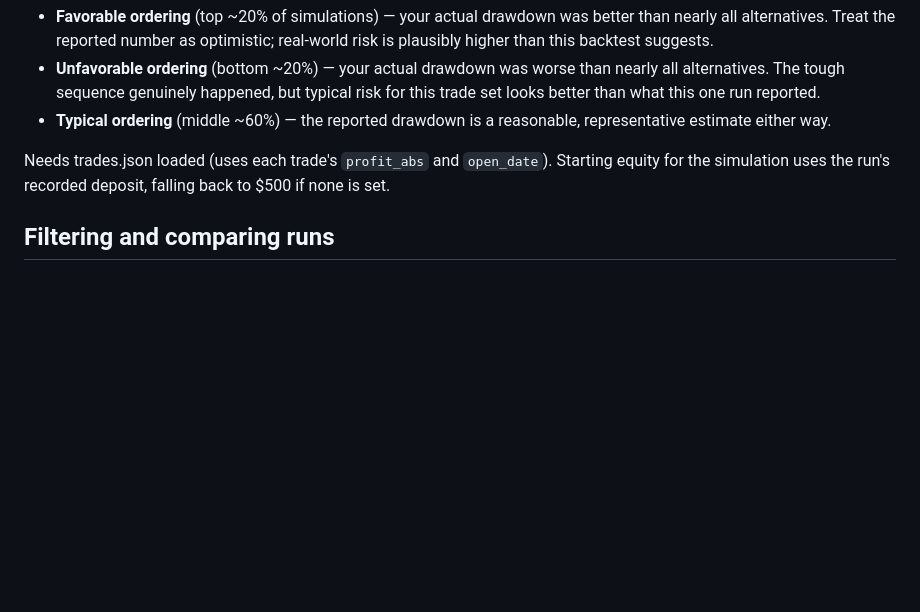
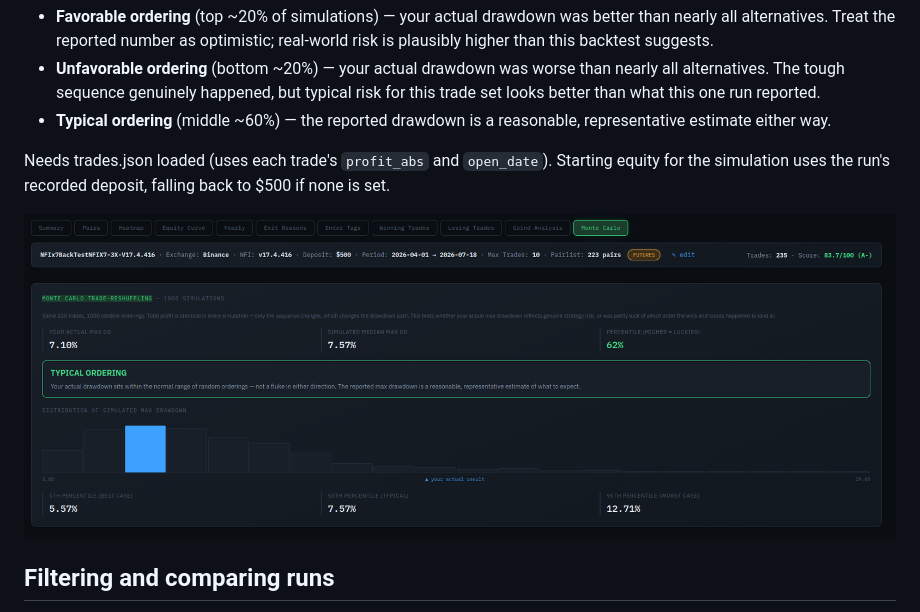
Before and after one commit to baxr6/FreqForge, a Markdown page: README.md, the part around the change. Drawn GitHub-style; pictures changed too: docs/images/screenshots/monte-carlo.png (added); blank space fills up the shorter version.

Commit message:
Release v1.0.3

```diff
--- a/README.md
+++ b/README.md
@@ -207,6 +207,8 @@ Needs trades.json loaded (uses each trade's `profit_abs` and `open_date`). Start
 equity for the simulation uses the run's recorded deposit, falling back to $500 if
 none is set.
 
+![Monte Carlo Shuffeling modal](docs/images/screenshots/monte-carlo.png)
+
 ## Filtering and comparing runs
 
 Once you have 4+ runs, an **Exchange / Version filter bar** appears above the run
```
